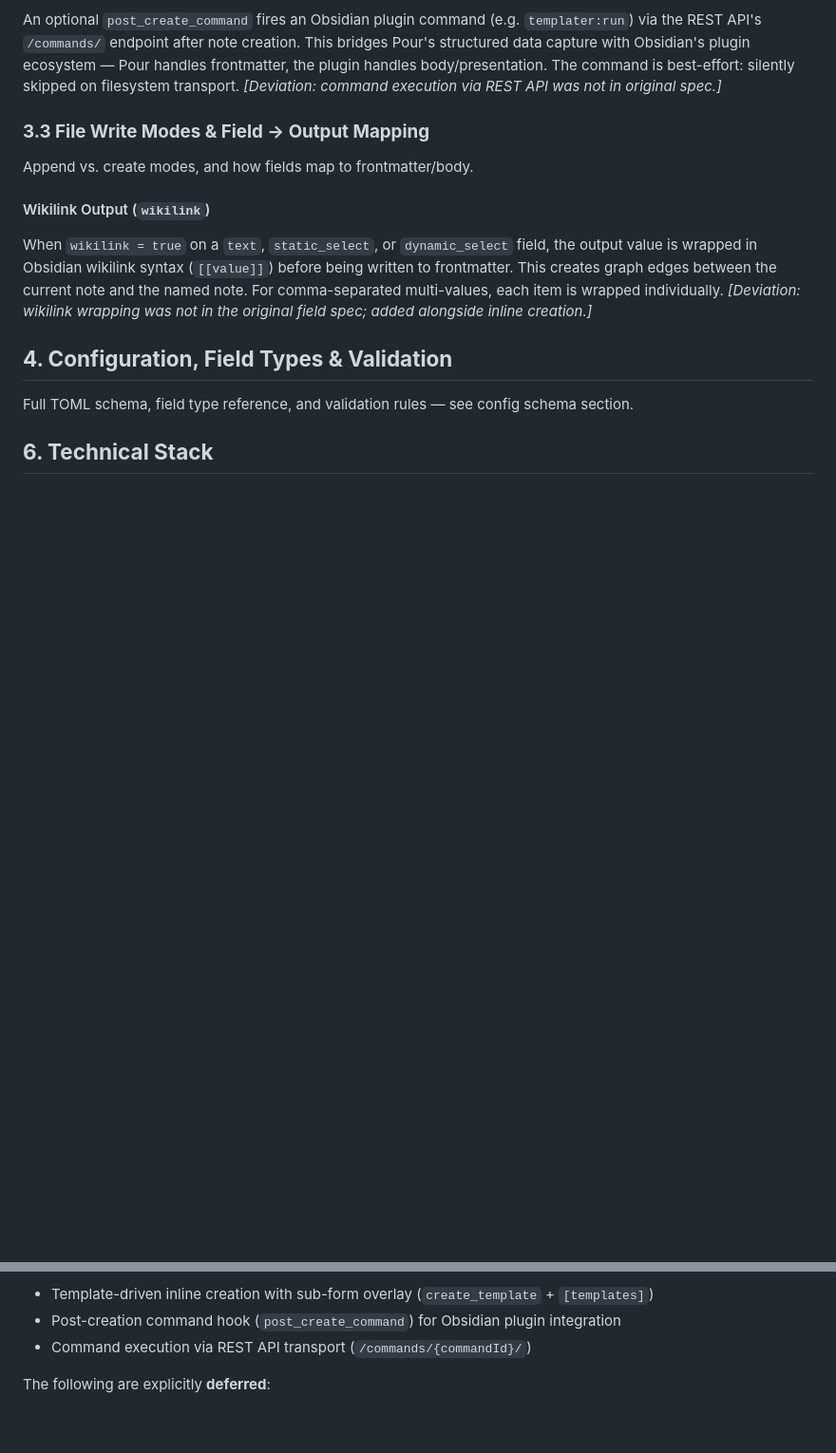
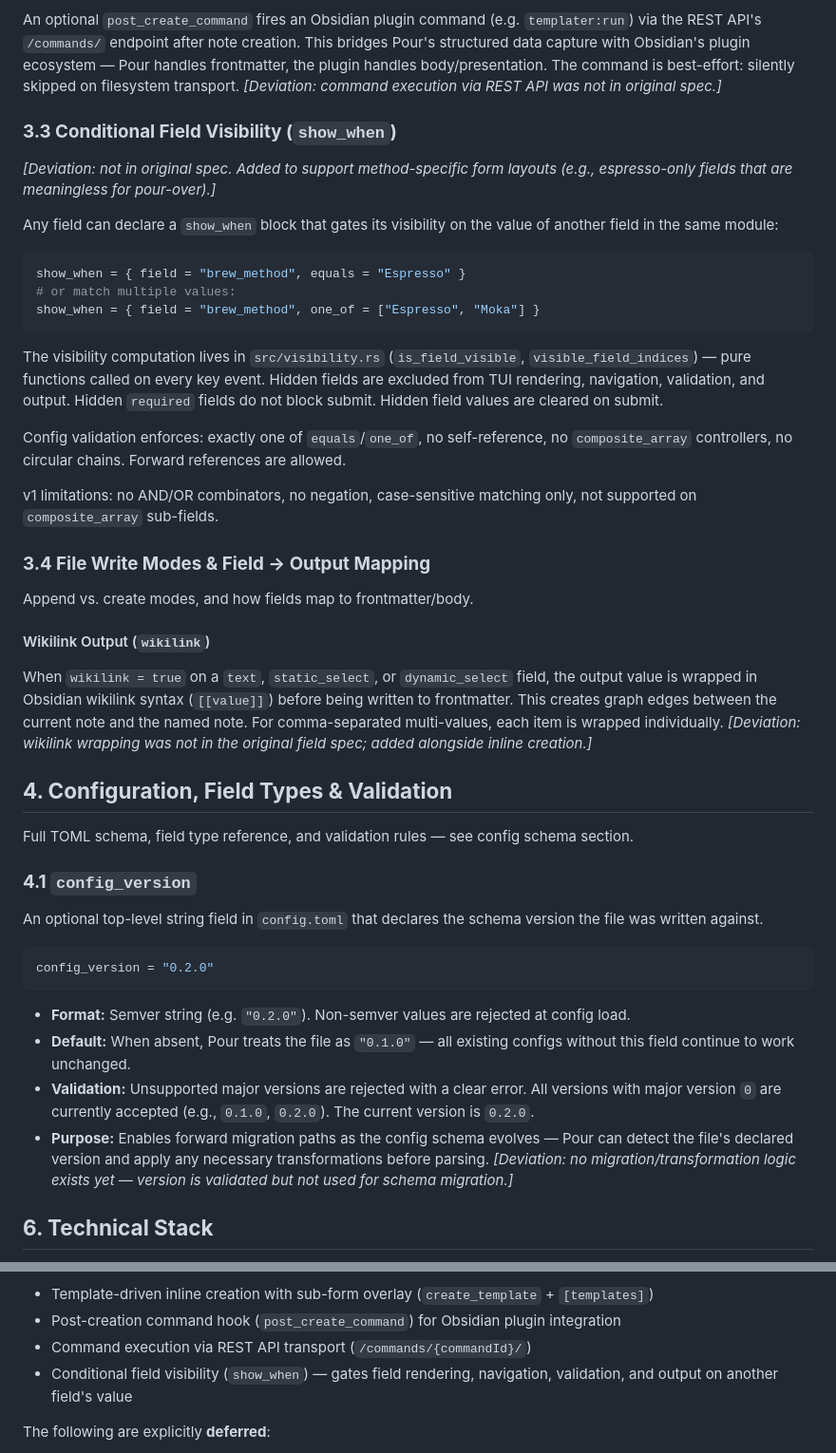
Before and after one commit to mads-jm/pour, a Markdown page: pour - docs/08 specs/pour-design-spec.md, 2 parts joined by grey strips. Shown at 95% size. Drawn GitHub-style; blank space fills up the shorter version.

````diff
--- a/pour - docs/08 specs/pour-design-spec.md
+++ b/pour - docs/08 specs/pour-design-spec.md
@@ -76,7 +76,25 @@ When a `dynamic_select` field has `create_template` referencing a `[templates.<n
 
 An optional `post_create_command` fires an Obsidian plugin command (e.g. `templater:run`) via the REST API's `/commands/` endpoint after note creation. This bridges Pour's structured data capture with Obsidian's plugin ecosystem — Pour handles frontmatter, the plugin handles body/presentation. The command is best-effort: silently skipped on filesystem transport. *[Deviation: command execution via REST API was not in original spec.]*
 
-### __3.3 File Write Modes & Field → Output Mapping__
+### __3.3 Conditional Field Visibility (`show_when`)__
+
+*[Deviation: not in original spec. Added to support method-specific form layouts (e.g., espresso-only fields that are meaningless for pour-over).]*
+
+Any field can declare a `show_when` block that gates its visibility on the value of another field in the same module:
+
+```toml
+show_when = { field = "brew_method", equals = "Espresso" }
+# or match multiple values:
+show_when = { field = "brew_method", one_of = ["Espresso", "Moka"] }
+```
+
+The visibility computation lives in `src/visibility.rs` (`is_field_visible`, `visible_field_indices`) — pure functions called on every key event. Hidden fields are excluded from TUI rendering, navigation, validation, and output. Hidden `required` fields do not block submit. Hidden field values are cleared on submit.
+
+Config validation enforces: exactly one of `equals`/`one_of`, no self-reference, no `composite_array` controllers, no circular chains. Forward references are allowed.
+
+v1 limitations: no AND/OR combinators, no negation, case-sensitive matching only, not supported on `composite_array` sub-fields.
+
+### __3.4 File Write Modes & Field → Output Mapping__
 
 Append vs. create modes, and how fields map to frontmatter/body.
 
@@ -87,6 +105,19 @@ When `wikilink = true` on a `text`, `static_select`, or `dynamic_select` field,
 ## __4. Configuration, Field Types & Validation__
 
 Full TOML schema, field type reference, and validation rules — see config schema section.
+
+### __4.1 `config_version`__
+
+An optional top-level string field in `config.toml` that declares the schema version the file was written against.
+
+```toml
+config_version = "0.2.0"
+```
+
+- __Format:__ Semver string (e.g. `"0.2.0"`). Non-semver values are rejected at config load.
+- __Default:__ When absent, Pour treats the file as `"0.1.0"` — all existing configs without this field continue to work unchanged.
+- __Validation:__ Unsupported major versions are rejected with a clear error. All versions with major version `0` are currently accepted (e.g., `0.1.0`, `0.2.0`). The current version is `0.2.0`.
+- __Purpose:__ Enables forward migration paths as the config schema evolves — Pour can detect the file's declared version and apply any necessary transformations before parsing. *[Deviation: no migration/transformation logic exists yet — version is validated but not used for schema migration.]*
 
 ## __6. Technical Stack__
 
@@ -117,6 +148,7 @@ The following are explicitly __in scope__ for v0.2:
 - Template-driven inline creation with sub-form overlay (`create_template` + `[templates]`)
 - Post-creation command hook (`post_create_command`) for Obsidian plugin integration
 - Command execution via REST API transport (`/commands/{commandId}/`)
+- Conditional field visibility (`show_when`) — gates field rendering, navigation, validation, and output on another field's value
 
 The following are explicitly __deferred__:
 
````
Also changed, not shown: pour - docs/02 references/field-types.md (+57 -0 lines), pour - docs/04 architecture/System-Architecture-Overview.md (+2 -1 lines).
